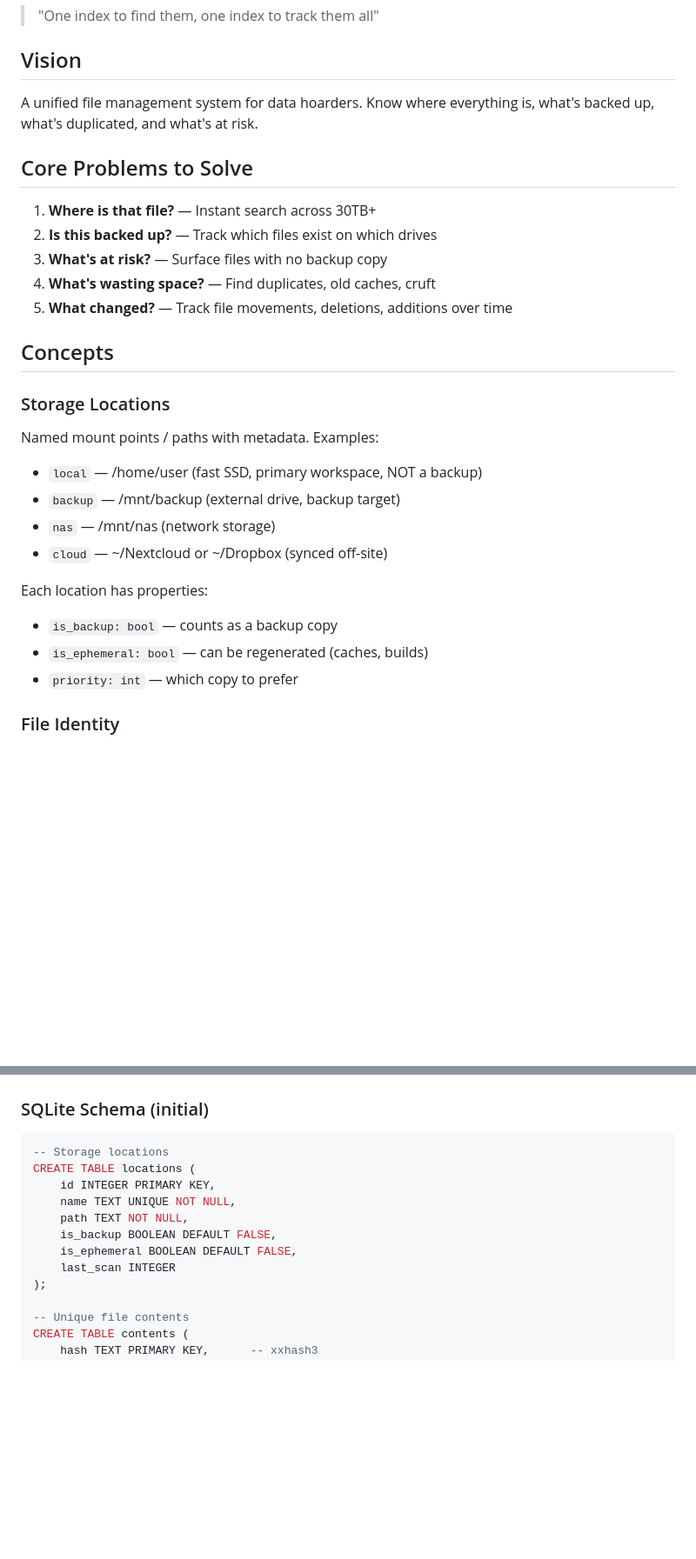
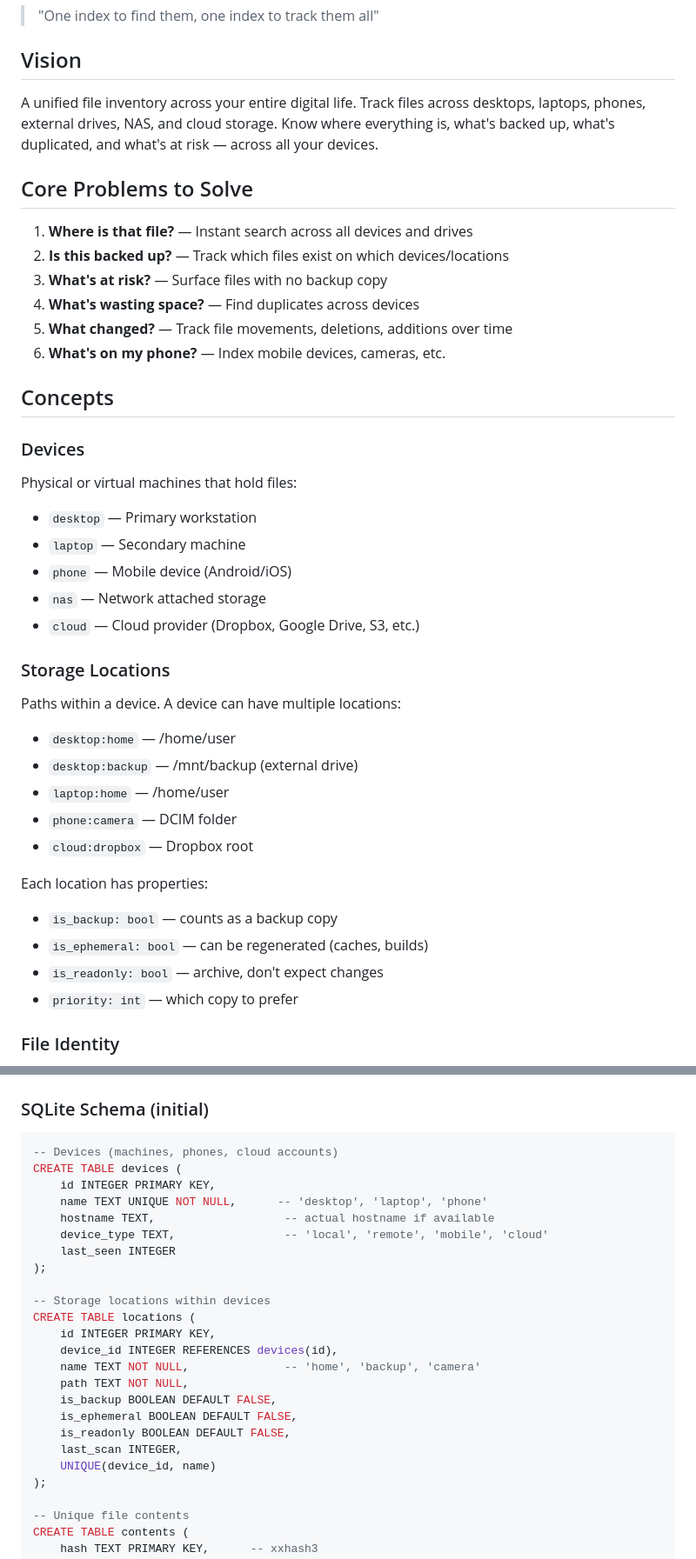
Before and after one commit to strycore/fili, a Markdown page: VISION.md, 2 parts joined by grey strips. Shown at 87% size. GitHub-like rendering; blank space fills up the shorter version.

Commit message:
Expand vision to multi-device file inventory
- Track files across desktop, laptop, phone, cloud
- Device + location hierarchy
- Multi-device sync architecture
- Mobile and cloud indexing strategies

````diff
--- a/VISION.md
+++ b/VISION.md
@@ -4,28 +4,39 @@
 
 ## Vision
 
-A unified file management system for data hoarders. Know where everything is, what's backed up, what's duplicated, and what's at risk.
+A unified file inventory across your entire digital life. Track files across desktops, laptops, phones, external drives, NAS, and cloud storage. Know where everything is, what's backed up, what's duplicated, and what's at risk — across all your devices.
 
 ## Core Problems to Solve
 
-1. **Where is that file?** — Instant search across 30TB+
-2. **Is this backed up?** — Track which files exist on which drives
+1. **Where is that file?** — Instant search across all devices and drives
+2. **Is this backed up?** — Track which files exist on which devices/locations
 3. **What's at risk?** — Surface files with no backup copy
-4. **What's wasting space?** — Find duplicates, old caches, cruft
+4. **What's wasting space?** — Find duplicates across devices
 5. **What changed?** — Track file movements, deletions, additions over time
+6. **What's on my phone?** — Index mobile devices, cameras, etc.
 
 ## Concepts
 
+### Devices
+Physical or virtual machines that hold files:
+- `desktop` — Primary workstation
+- `laptop` — Secondary machine
+- `phone` — Mobile device (Android/iOS)
+- `nas` — Network attached storage
+- `cloud` — Cloud provider (Dropbox, Google Drive, S3, etc.)
+
 ### Storage Locations
-Named mount points / paths with metadata. Examples:
-- `local` — /home/user (fast SSD, primary workspace, NOT a backup)
-- `backup` — /mnt/backup (external drive, backup target)
-- `nas` — /mnt/nas (network storage)
-- `cloud` — ~/Nextcloud or ~/Dropbox (synced off-site)
+Paths within a device. A device can have multiple locations:
+- `desktop:home` — /home/user
+- `desktop:backup` — /mnt/backup (external drive)
+- `laptop:home` — /home/user
+- `phone:camera` — DCIM folder
+- `cloud:dropbox` — Dropbox root
 
 Each location has properties:
 - `is_backup: bool` — counts as a backup copy
 - `is_ephemeral: bool` — can be regenerated (caches, builds)
+- `is_readonly: bool` — archive, don't expect changes
 - `priority: int` — which copy to prefer
 
 ### File Identity
@@ -94,14 +114,26 @@ fili serve               # web dashboard on localhost
 ### SQLite Schema (initial)
 
 ```sql
--- Storage locations
+-- Devices (machines, phones, cloud accounts)
+CREATE TABLE devices (
+    id INTEGER PRIMARY KEY,
+    name TEXT UNIQUE NOT NULL,      -- 'desktop', 'laptop', 'phone'
+    hostname TEXT,                   -- actual hostname if available
+    device_type TEXT,                -- 'local', 'remote', 'mobile', 'cloud'
+    last_seen INTEGER
+);
+
+-- Storage locations within devices
 CREATE TABLE locations (
     id INTEGER PRIMARY KEY,
-    name TEXT UNIQUE NOT NULL,
+    device_id INTEGER REFERENCES devices(id),
+    name TEXT NOT NULL,              -- 'home', 'backup', 'camera'
     path TEXT NOT NULL,
     is_backup BOOLEAN DEFAULT FALSE,
     is_ephemeral BOOLEAN DEFAULT FALSE,
-    last_scan INTEGER
+    is_readonly BOOLEAN DEFAULT FALSE,
+    last_scan INTEGER,
+    UNIQUE(device_id, name)
 );
 
 -- Unique file contents
````
Also changed, not shown: other parts of VISION.md (+36 -6 lines).
